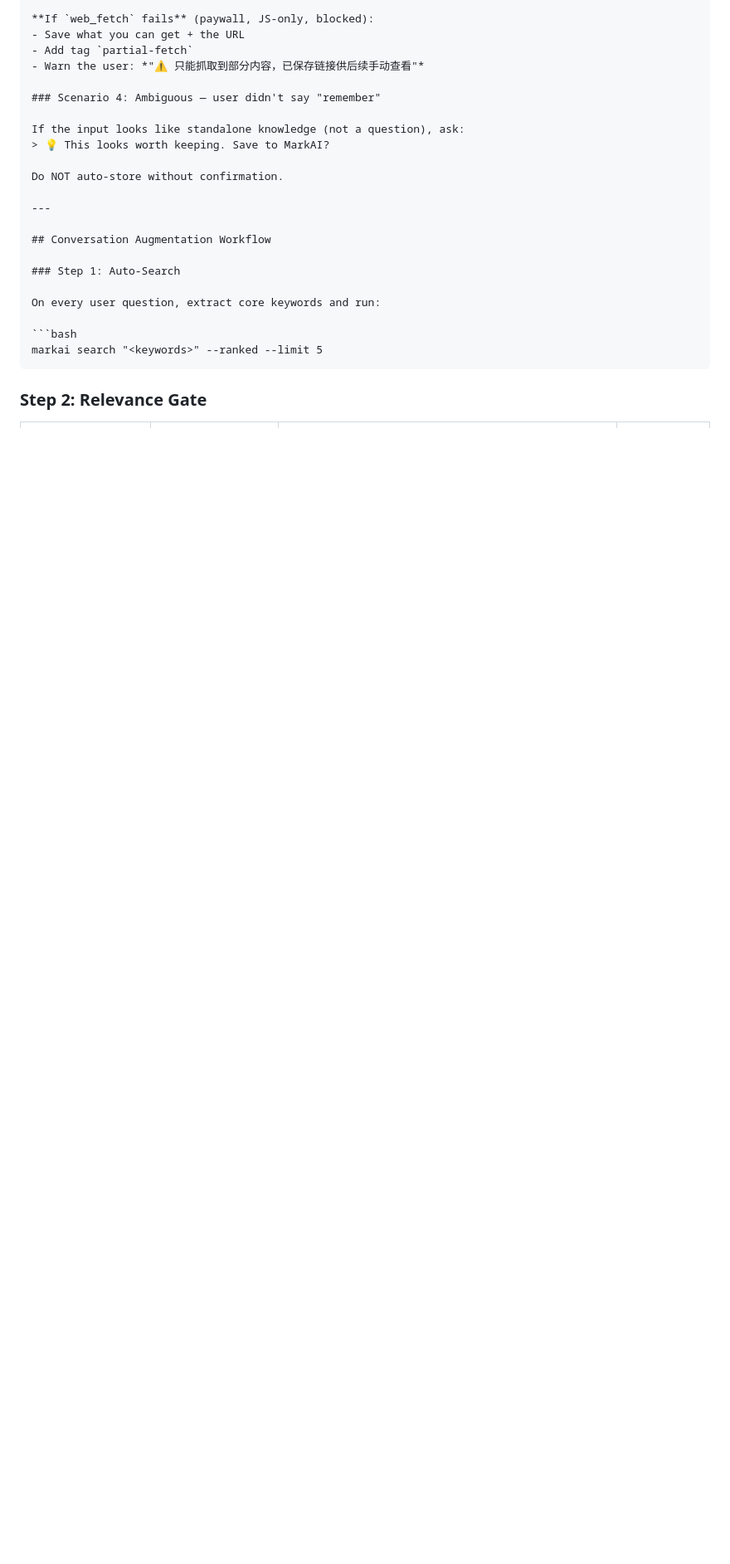
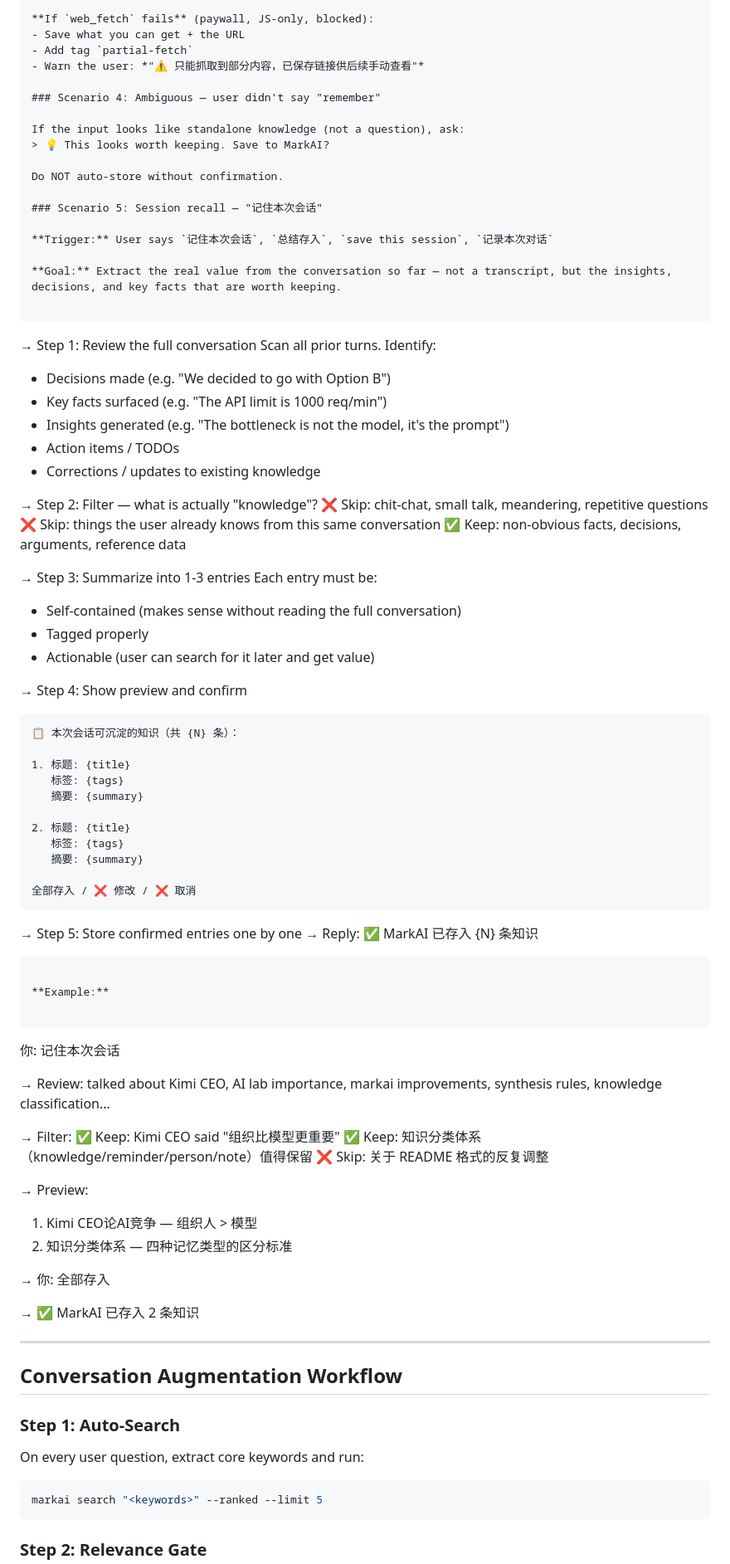
Before and after one commit to brickhu/markai, a Markdown page: SKILL.md, the part around the change. Shown at 83% size. Rendered like a GitHub page; blank space fills up the shorter version.

Commit message:
🧠 Add session recall: 记住本次会话 extracts insights from conversation

````diff
--- a/SKILL.md
+++ b/SKILL.md
@@ -510,6 +510,72 @@ If the input looks like standalone knowledge (not a question), ask:
 
 Do NOT auto-store without confirmation.
 
+### Scenario 5: Session recall — "记住本次会话"
+
+**Trigger:** User says `记住本次会话`, `总结存入`, `save this session`, `记录本次对话`
+
+**Goal:** Extract the real value from the conversation so far — not a transcript, but the insights, decisions, and key facts that are worth keeping.
+
+```
+→ Step 1: Review the full conversation
+  Scan all prior turns. Identify:
+  - Decisions made (e.g. "We decided to go with Option B")
+  - Key facts surfaced (e.g. "The API limit is 1000 req/min")
+  - Insights generated (e.g. "The bottleneck is not the model, it's the prompt")
+  - Action items / TODOs
+  - Corrections / updates to existing knowledge
+
+→ Step 2: Filter — what is actually "knowledge"?
+  ❌ Skip: chit-chat, small talk, meandering, repetitive questions
+  ❌ Skip: things the user already knows from this same conversation
+  ✅ Keep: non-obvious facts, decisions, arguments, reference data
+
+→ Step 3: Summarize into 1-3 entries
+  Each entry must be:
+  - Self-contained (makes sense without reading the full conversation)
+  - Tagged properly
+  - Actionable (user can search for it later and get value)
+
+→ Step 4: Show preview and confirm
+  ```
+  📋 本次会话可沉淀的知识（共 {N} 条）：
+
+  1. 标题: {title}
+     标签: {tags}
+     摘要: {summary}
+
+  2. 标题: {title}
+     标签: {tags}
+     摘要: {summary}
+
+  全部存入 / ❌ 修改 / ❌ 取消
+  ```
+
+→ Step 5: Store confirmed entries one by one
+  → Reply: ✅ MarkAI 已存入 {N} 条知识
+```
+
+**Example:**
+
+```
+你: 记住本次会话
+
+→ Review: talked about Kimi CEO, AI lab importance, markai improvements,
+          synthesis rules, knowledge classification...
+
+→ Filter:
+  ✅ Keep: Kimi CEO said "组织比模型更重要"
+  ✅ Keep: 知识分类体系（knowledge/reminder/person/note）值得保留
+  ❌ Skip: 关于 README 格式的反复调整
+
+→ Preview:
+  1. Kimi CEO论AI竞争 — 组织人 > 模型
+  2. 知识分类体系 — 四种记忆类型的区分标准
+
+→ 你: 全部存入
+
+→ ✅ MarkAI 已存入 2 条知识
+
 ---
 
 ## Conversation Augmentation Workflow
````
